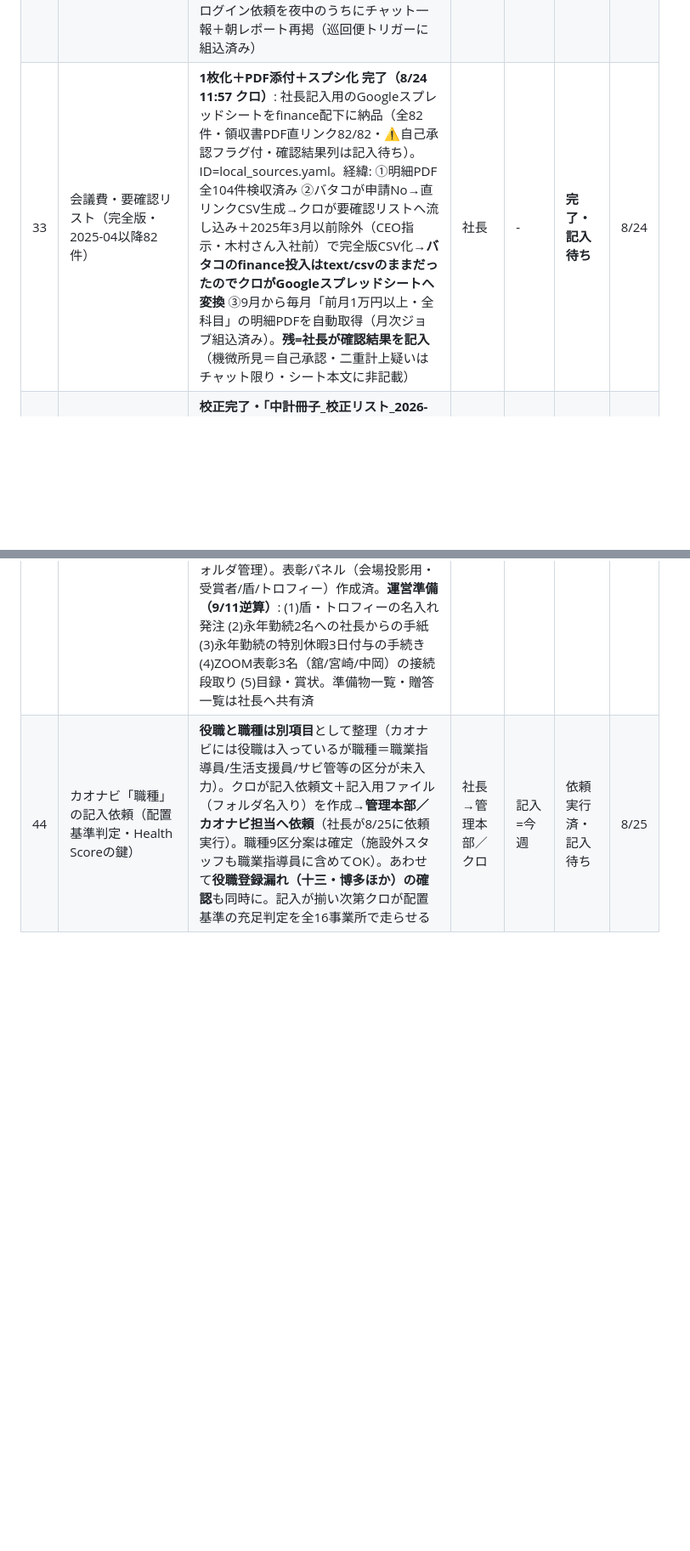
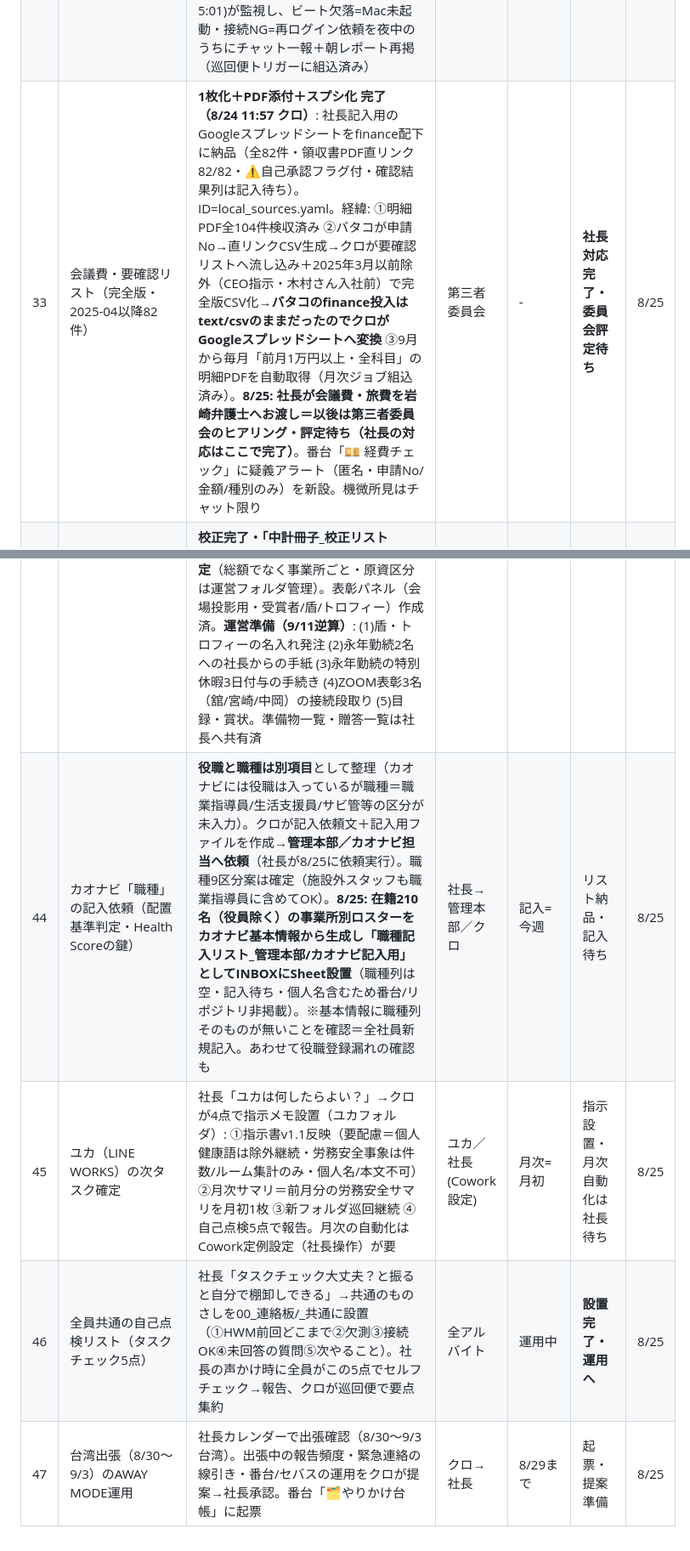
Before and after one commit to kumasan99/cloude, a Markdown page: docs/PENDING.md, 2 parts joined by grey strips. Shown at 85% size. GitHub-like rendering; blank space fills up the shorter version.

Commit message:
PENDING 8/25追補: 経費→第三者委員会(#33)・バタコ遡及2024-09(#42)・番台大改修(#30)・職種リスト納品(#44)・ユカ次タスク(#45)・自己点検リスト(#46)・台湾AWAYMODE(#47)
Co-Authored-By: Claude Opus 4.8 <noreply@anthropic.com>
Claude-Session: https://claude.ai/code/session_01LBSUnGd772xYALnNMNfupj

```diff
--- a/docs/PENDING.md
+++ b/docs/PENDING.md
@@ -41,6 +41,6 @@
 | 31 | ダイビング資格ロードマップの執事課引き継ぎ | 引き継ぎmdをpersonalへ移設しセバスに臨時発火で統合指示済み。以後の進行はセバスのチャットで | セバス | - | 引き継ぎ済み | 8/23 |
 | 32 | リン収集の欠測バックアップ体制 | 現設計で1〜2日の欠測は翌晩自動回復（前日分まで遡り取得・当月記録は丸ごと取り直し）。追加対応: (a)欠測日はシルベが「前日版で代替」と明示 (b)3日連続欠測でアラート (c)社長の別PC到着時にリン環境の複製手順書を作成。**(d)接続ヘルスチェック恒久化（CEO指示 8/24未明）**: リン=RIN＋オフィスステーション／バタコ=バクラクを各ジョブ冒頭で確認・切れたら「接続切れ報告」→シルベ8:07で社長へ（依頼メモ両名へ設置済み・指示書追記は本人裁量）。**(e)深夜ヘルスビート（CEO指示 8/24未明・8/25未明稼働予定）**: リンがMac側タスク3:45（可能なら1:45/2:45も）で「リン_ヘルスビート」に Mac/RIN/オフィスステーション の状態を1行追記→クロ巡回便(1:01〜5:01)が監視し、ビート欠落=Mac未起動・接続NG=再ログイン依頼を夜中のうちにチャット一報＋朝レポート再掲（巡回便トリガーに組込済み） | クロ／社長 | PC到着時 | 稼働中・(c)待ち | 8/24 |
-| 33 | 会議費・要確認リスト（完全版・2025-04以降82件） | **1枚化＋PDF添付＋スプシ化 完了（8/24 11:57 クロ）**: 社長記入用のGoogleスプレッドシートをfinance配下に納品（全82件・領収書PDF直リンク82/82・⚠自己承認フラグ付・確認結果列は記入待ち）。ID=local_sources.yaml。経緯: ①明細PDF全104件検収済み ②バタコが申請No→直リンクCSV生成→クロが要確認リストへ流し込み＋2025年3月以前除外（CEO指示・木村さん入社前）で完全版CSV化→**バタコのfinance投入はtext/csvのままだったのでクロがGoogleスプレッドシートへ変換** ③9月から毎月「前月1万円以上・全科目」の明細PDFを自動取得（月次ジョブ組込済み）。**残=社長が確認結果を記入**（機微所見＝自己承認・二重計上疑いはチャット限り・シート本文に非記載） | 社長 | - | **完了・記入待ち** | 8/24 |
+| 33 | 会議費・要確認リスト（完全版・2025-04以降82件） | **1枚化＋PDF添付＋スプシ化 完了（8/24 11:57 クロ）**: 社長記入用のGoogleスプレッドシートをfinance配下に納品（全82件・領収書PDF直リンク82/82・⚠自己承認フラグ付・確認結果列は記入待ち）。ID=local_sources.yaml。経緯: ①明細PDF全104件検収済み ②バタコが申請No→直リンクCSV生成→クロが要確認リストへ流し込み＋2025年3月以前除外（CEO指示・木村さん入社前）で完全版CSV化→**バタコのfinance投入はtext/csvのままだったのでクロがGoogleスプレッドシートへ変換** ③9月から毎月「前月1万円以上・全科目」の明細PDFを自動取得（月次ジョブ組込済み）。**8/25: 社長が会議費・旅費を岩崎弁護士へお渡し＝以後は第三者委員会のヒアリング・評定待ち（社長の対応はここで完了）**。番台「💴 経費チェック」に疑義アラート（匿名・申請No/金額/種別のみ）を新設。機微所見はチャット限り | 第三者委員会 | - | **社長対応完了・委員会評定待ち** | 8/25 |
 | 34 | 中計冊子の入稿前チェック（入稿締切8/24） | **校正完了・「中計冊子_校正リスト_2026-08-23」をINBOXに納品**（全140ページ・高9件）。08231100版=最新と社長確認済み（ファイル名の日付違いのみ）。入稿実務=神橋さん。残=校正リストの修正→入稿。表紙データが別ファイルなら別途確認。8/24コア会議冒頭で最終確認（アジェンダ案納品済み）。**8/24: 社長が神橋さんへ修正・入稿を依頼完了。発表会の叩きも確定。** 残=神橋さんの入稿実務 | 神橋さん | 8/24入稿 | 神橋さんへ依頼済・入稿実務待ち | 8/24 |
 | 35 | 支援記録虎の巻・本冊の全データ検証（8/23 21時MTG） | **8/24 リン検証完了**（虎の巻検証_2026-08-24.md・全事業所×匿名集計・件数比率のみ）。冊子の数字が全項目でDB実測と乖離: 本文なし率 冊子11.3%→実測2.2%(直近12か月1.0%)／在宅比率41.3%→47.9%／ケース記録 事業所別0.6%(あべの)〜25.6%(十三)。**総件数67,806の出所は特定できず**（全件328,388/RIN194,345/最も近い=2026-02以降65,201）。実例F=奈良「10枚留め」80件等・実在確認OK。→**クロ主導で本冊を実測値に差替え＋実例大幅増量**。リンに仮名化実例抽出を依頼済み（虎の巻_更新素材→クロ統合） | クロ／リン | 本冊更新=今週 | 検証完了・本冊更新中 | 8/24 |
 | 36 | 社内アラート基盤（CEO発案 8/24未明「分析をどんどんしてアラートを社内に出せるように」） | クロが設計書v1を作成: 検知条件（通所の急落・欠席連続・記録0件・支給決定期限切れ・経費重複等の閾値）／宛先ルール（施設長・本部・社長）／配信チャネル（Chatwork開通が鍵・LINE WORKS・メール）／誤報対策=まず社長のみ配信で1か月チューニング→社内展開。8月着地予測▲10%の通所急落が初号アラート案 | クロ | 8月中 | 設計中 | 8/24 |
@@ -53,2 +53,5 @@
 | 43 | 中計発表会（9/11）表彰の未決2件（コダマ8/24コア会議レポートより） | (a)**賞金額が未確定**——社長が「一度話し合って決める」→タスク化。相談相手・金額・原資を確定。(b)**選考基準が「社長が決める」で停止**。推薦はコア会議LINEに理由添えで集約する建て付け＝**集約担当と締切設定が必要**。枠は社長確定済み（永年勤続＋事業所表彰5枠[徳島・FC各1含む]＋スタッフ表彰5〜6名[ワンダー3〜4・生活支援2・FC対象外・地域バランス]）。会議で出た**「この1年で支援記録を最も多く書いた人（文字数）を記録から選ぶ」案は、リン統合DB×記録者ランキングで数字を先出し可能**——クロが基準の数字を用意して社長へ返す。**8/25 社長が表彰者・賞金を確定**（優秀事業所4／優秀FC1／優秀スタッフ8／永年勤続2。確定リストは発表会運営フォルダで別管理・個人名/金額はgit非掲載）。**賞金は「優秀事業所＝各事業所へ」で確定**（総額でなく事業所ごと・原資区分は運営フォルダ管理）。表彰パネル（会場投影用・受賞者/盾/トロフィー）作成済。**運営準備（9/11逆算）**: (1)盾・トロフィーの名入れ発注 (2)永年勤続2名への社長からの手紙 (3)永年勤続の特別休暇3日付与の手続き (4)ZOOM表彰3名（舘/宮崎/中岡）の接続段取り (5)目録・賞状。準備物一覧・贈答一覧は社長へ共有済 | 社長／クロ | 9/11 | 選定・賞金確定→運営準備 | 8/25 |
-| 44 | カオナビ「職種」の記入依頼（配置基準判定・Health Scoreの鍵） | **役職と職種は別項目**として整理（カオナビには役職は入っているが職種＝職業指導員/生活支援員/サビ管等の区分が未入力）。クロが記入依頼文＋記入用ファイル（フォルダ名入り）を作成→**管理本部／カオナビ担当へ依頼**（社長が8/25に依頼実行）。職種9区分案は確定（施設外スタッフも職業指導員に含めてOK）。あわせて**役職登録漏れ（十三・博多ほか）の確認**も同時に。記入が揃い次第クロが配置基準の充足判定を全16事業所で走らせる | 社長→管理本部／クロ | 記入=今週 | 依頼実行済・記入待ち | 8/25 |
+| 44 | カオナビ「職種」の記入依頼（配置基準判定・Health Scoreの鍵） | **役職と職種は別項目**として整理（カオナビには役職は入っているが職種＝職業指導員/生活支援員/サビ管等の区分が未入力）。クロが記入依頼文＋記入用ファイルを作成→**管理本部／カオナビ担当へ依頼**（社長が8/25に依頼実行）。職種9区分案は確定（施設外スタッフも職業指導員に含めてOK）。**8/25: 在籍210名（役員除く）の事業所別ロスターをカオナビ基本情報から生成し「職種記入リスト_管理本部/カオナビ記入用」としてINBOXにSheet設置**（職種列は空・記入待ち・個人名含むため番台/リポジトリ非掲載）。※基本情報に職種列そのものが無いことを確認＝全社員新規記入。あわせて役職登録漏れの確認も | 社長→管理本部／クロ | 記入=今週 | リスト納品・記入待ち | 8/25 |
+| 45 | ユカ（LINE WORKS）の次タスク確定 | 社長「ユカは何したらよい？」→クロが4点で指示メモ設置（ユカフォルダ）: ①指示書v1.1反映（要配慮＝個人健康語は除外継続・労務安全事象は件数/ルーム集計のみ・個人名/本文不可）②月次サマリ＝前月分の労務安全サマリを月初1枚 ③新フォルダ巡回継続 ④自己点検5点で報告。月次の自動化はCowork定例設定（社長操作）が要 | ユカ／社長(Cowork設定) | 月次=月初 | 指示設置・月次自動化は社長待ち | 8/25 |
+| 46 | 全員共通の自己点検リスト（タスクチェック5点） | 社長「タスクチェック大丈夫？と振ると自分で棚卸しできる」→共通のものさしを00_連絡板/_共通に設置（①HWM前回どこまで②欠測③接続OK④未回答の質問⑤次やること）。社長の声かけ時に全員がこの5点でセルフチェック→報告、クロが巡回便で要点集約 | 全アルバイト | 運用中 | **設置完了・運用へ** | 8/25 |
+| 47 | 台湾出張（8/30〜9/3）のAWAY MODE運用 | 社長カレンダーで出張確認（8/30〜9/3台湾）。出張中の報告頻度・緊急連絡の線引き・番台/セバスの運用をクロが提案→社長承認。番台「🗂やりかけ台帳」に起票 | クロ→社長 | 8/29まで | 起票・提案準備 | 8/25 |
```
Also changed, not shown: other parts of docs/PENDING.md (+2 -2 lines).
